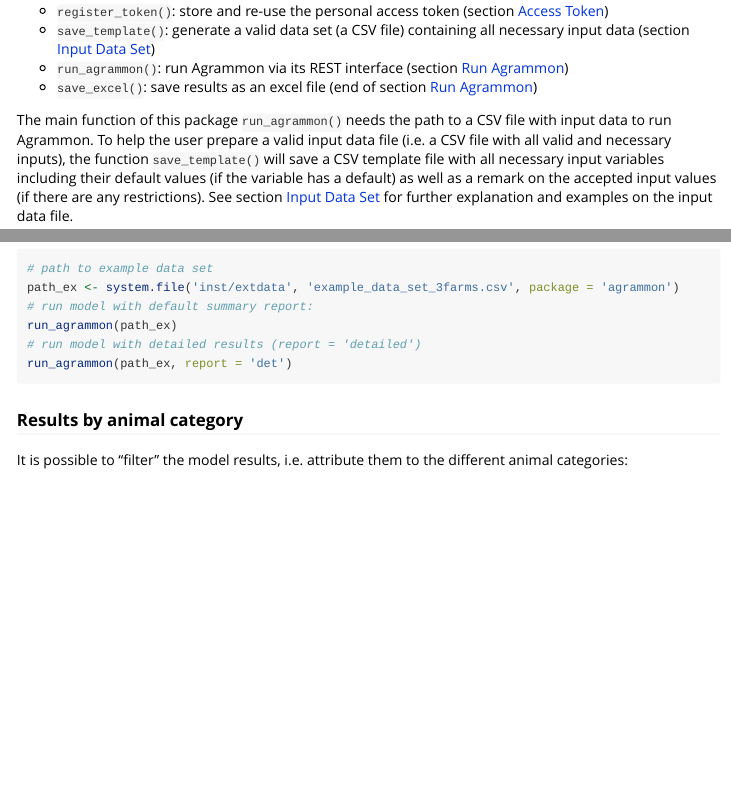
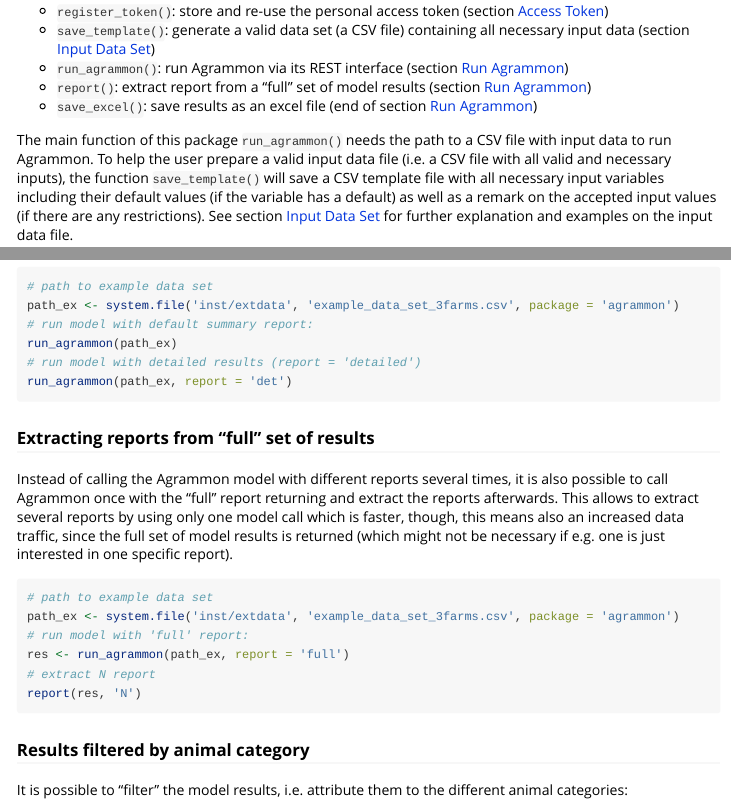
Before and after one commit to hafl-gel/agrammon-rest, an R Markdown document (vignettes/agrammon.Rmd): the page in a window 1100 px wide, from 460 px down, and a second part further down, joined at a grey line. Rendered offline with R 4.5, knitr and Pandoc, with nearby package versions; some code elsewhere in the file could not run offline.

Commit message:
Add documentation on new report function in vignette

````diff
--- a/vignettes/agrammon.Rmd
+++ b/vignettes/agrammon.Rmd
@@ -37,6 +37,7 @@
 - `register_token()`: store and re-use the personal access token (section [Access Token](#access-token))
 - `save_template()`: generate a valid data set (a CSV file) containing all necessary input data (section [Input Data Set](#input-data-set))
 - `run_agrammon()`: run Agrammon via its REST interface (section [Run Agrammon](#run-agrammon))
+- `report()`: extract report from a "full" set of model results (section [Run Agrammon](#run-agrammon))
 - `save_excel()`: save results as an excel file (end of section [Run Agrammon](#run-agrammon))
 
 The main function of this package `run_agrammon()` needs the path to a CSV file with input data to run Agrammon.
@@ -145,7 +146,23 @@
 run_agrammon(path_ex, report = 'det')
 ```
 
-### Results by animal category
+### Extracting reports from "full" set of results
+
+Instead of calling the Agrammon model with different reports several times, it is also possible to call Agrammon
+once with the "full" report returning and extract the reports afterwards. This allows to extract several reports
+by using only one model call which is faster, though, this means also an increased data traffic, since the full set
+of model results is returned (which might not be necessary if e.g. one is just interested in one specific report).
+
+```{r extract-report, eval = FALSE}
+# path to example data set
+path_ex <- system.file('inst/extdata', 'example_data_set_3farms.csv', package = 'agrammon')
+# run model with 'full' report:
+res <- run_agrammon(path_ex, report = 'full')
+# extract N report
+report(res, 'N')
+```
+
+### Results filtered by animal category
 
 It is possible to "filter" the model results, i.e. attribute them to the different animal categories:
 
````
Also changed, not shown: 2 other files.
